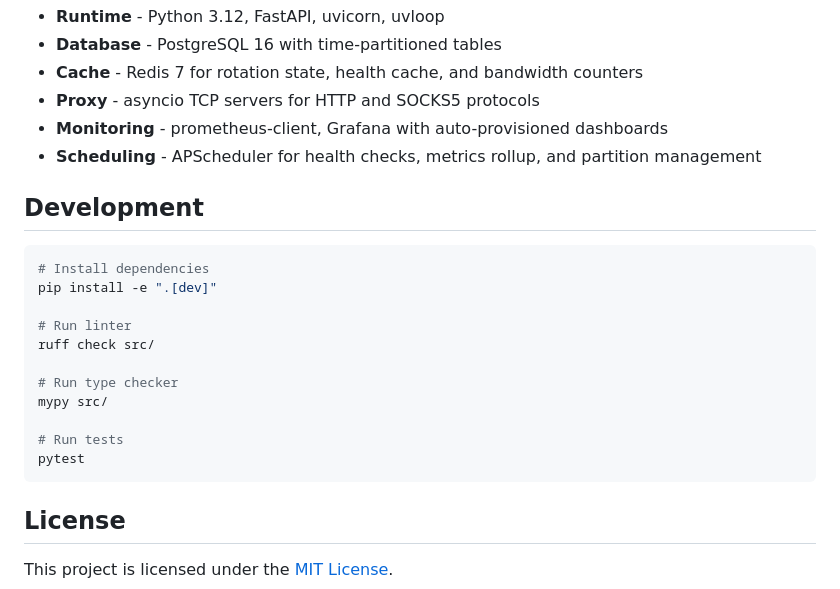
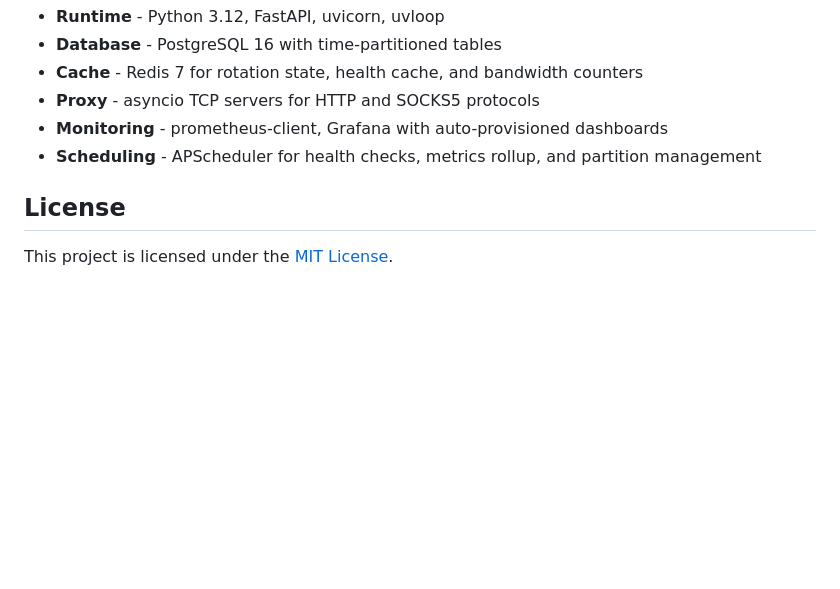
Before and after one commit to pcko1/proxysm, a Markdown page: README.md, the part around the change. Rendered like a GitHub page; blank space fills up the shorter version.

Commit message:
docs: remove Development section from README
Co-Authored-By: Claude Opus 4.6 <noreply@anthropic.com>

````diff
--- a/README.md
+++ b/README.md
@@ -237,22 +237,6 @@ Manage alerts via the Settings page or the `/api/v1/alerts` endpoint.
 - **Monitoring** - prometheus-client, Grafana with auto-provisioned dashboards
 - **Scheduling** - APScheduler for health checks, metrics rollup, and partition management
 
-## Development
-
-```bash
-# Install dependencies
-pip install -e ".[dev]"
-
-# Run linter
-ruff check src/
-
-# Run type checker
-mypy src/
-
-# Run tests
-pytest
-```
-
 ## License
 
 This project is licensed under the [MIT License](LICENSE).
````
